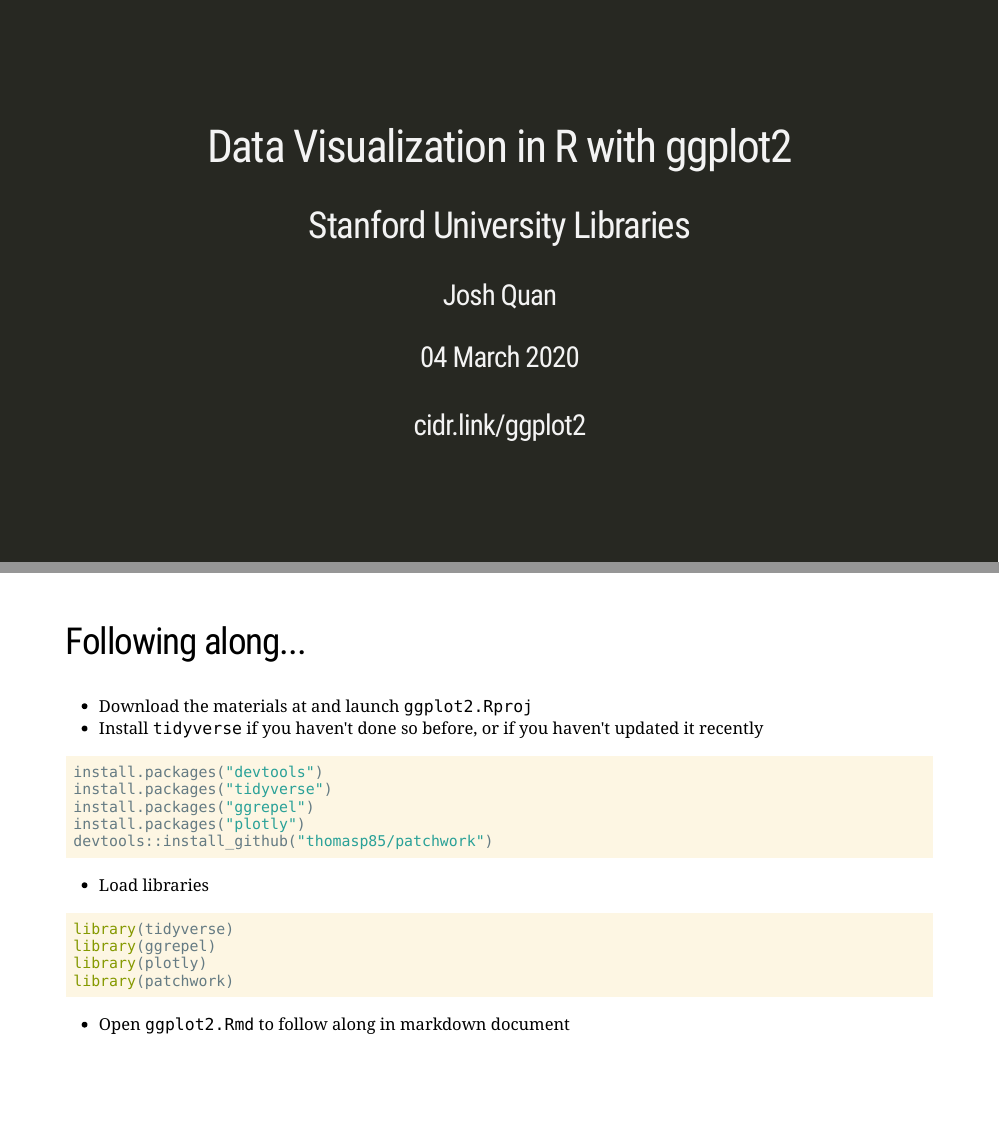
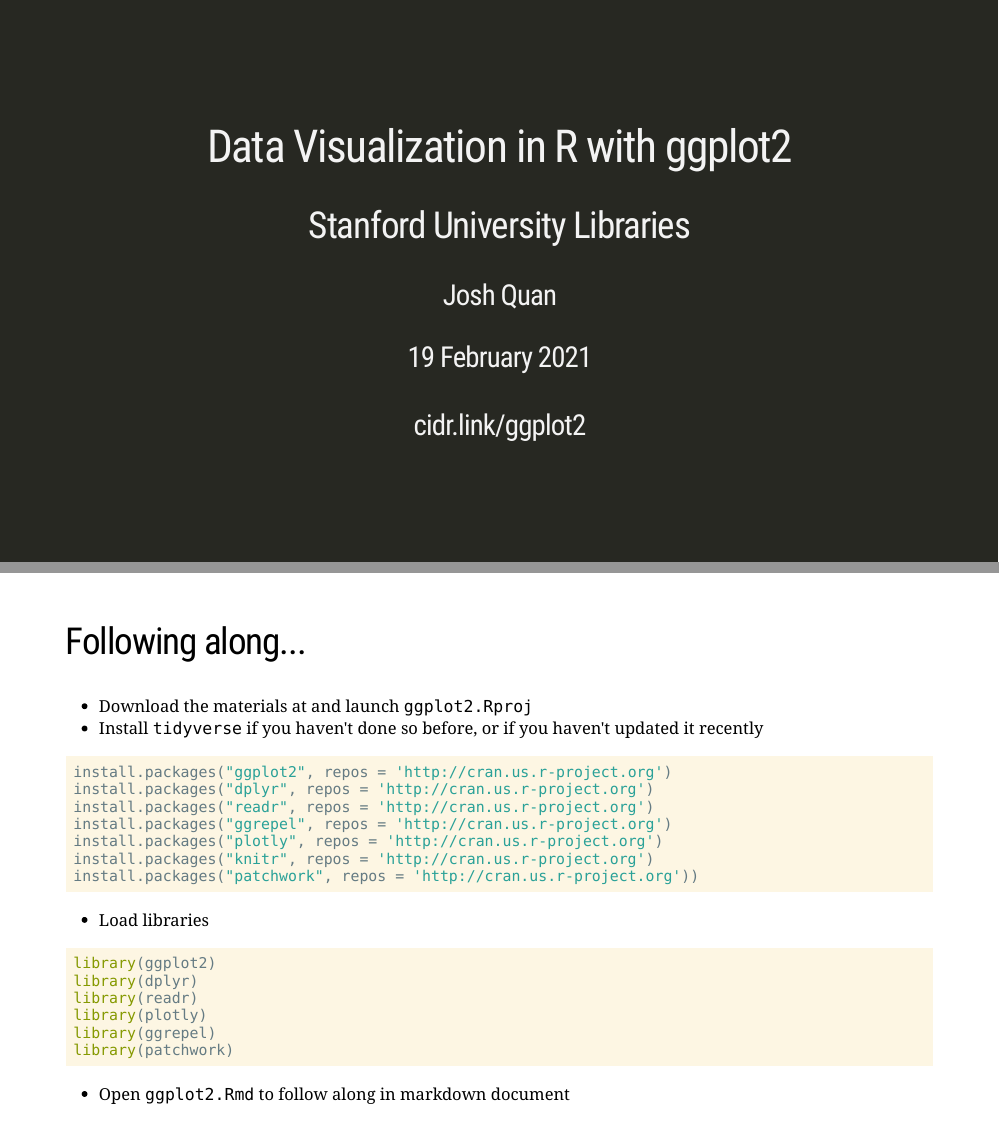
Before and after one commit to sul-cidr/data-visualization-ggplot2, an R Markdown document (docs/index.Rmd): pages 1 and 9 of 84, joined at a grey line. Rendered offline with R 4.5, knitr and Pandoc, with nearby package versions; the slides are laid out offline by our stand-in for remark.js, each with all of its steps uncovered, in fonts that may differ from those the slides ask for, and without slide numbers, shadows or browser add-ons; code that draws random numbers runs with fixed seeds of ours; some code elsewhere in the file could not run offline; a font, style sheet, LaTeX package, included part or bibliography that could not be used is replaced or left out.

Commit message:
update xaringan slides

````diff
--- a/docs/index.Rmd
+++ b/docs/index.Rmd
@@ -2,7 +2,7 @@
 title: "Data Visualization in R with ggplot2"
 subtitle: "Stanford University Libraries"
 author: "Josh Quan"
-date: "04 March 2020 <br><br> cidr.link/ggplot2"
+date: "19 February 2021 <br><br> cidr.link/ggplot2"
 output:
   xaringan::moon_reader:
     lib_dir: libs
@@ -114,18 +114,22 @@
 - Download the materials at and launch `ggplot2.Rproj`
 - Install `tidyverse` if you haven't done so before, or if you haven't updated it recently
 ```{r, message=FALSE, eval=FALSE}
-install.packages("devtools")
-install.packages("tidyverse")
-install.packages("ggrepel")
-install.packages("plotly")
-devtools::install_github("thomasp85/patchwork")
+install.packages("ggplot2", repos = 'http://cran.us.r-project.org')
+install.packages("dplyr", repos = 'http://cran.us.r-project.org')
+install.packages("readr", repos = 'http://cran.us.r-project.org')
+install.packages("ggrepel", repos = 'http://cran.us.r-project.org')
+install.packages("plotly", repos = 'http://cran.us.r-project.org')
+install.packages("knitr", repos = 'http://cran.us.r-project.org')
+install.packages("patchwork", repos = 'http://cran.us.r-project.org'))
 ```
 - Load libraries
 
 ```{r, message=FALSE}
-library(tidyverse)
+library(ggplot2)
+library(dplyr)
+library(readr)
+library(plotly)
 library(ggrepel)
-library(plotly)
 library(patchwork)
 ```
 - Open `ggplot2.Rmd` to follow along in markdown document
````
Also changed, not shown: 60 other files.
